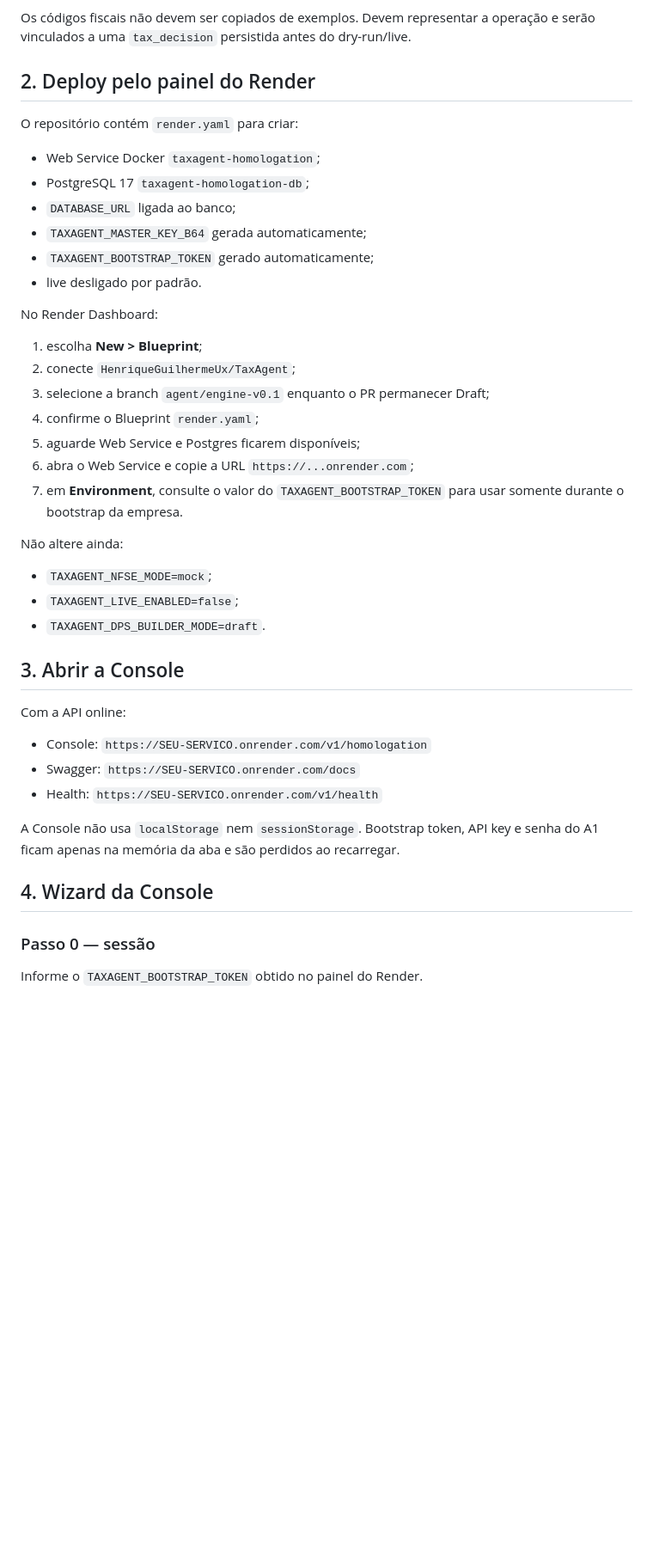
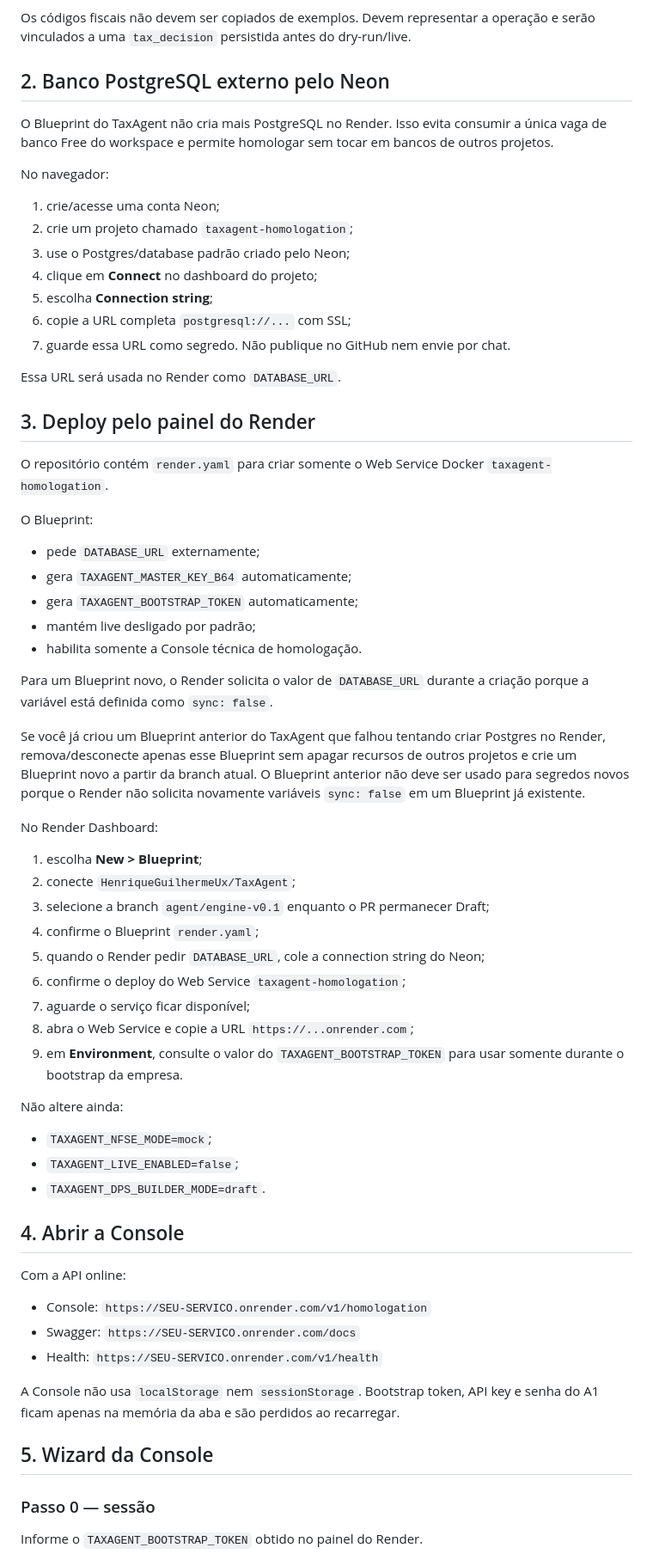
Before and after one commit to HenriqueGuilhermeUx/TaxAgent, a Markdown page: docs/BROWSER_HOMOLOGATION.md, the part around one of its changes. Shown at 86% size. Rendered like a GitHub page; blank space fills up the shorter version.

Commit message:
document Neon external Postgres browser flow

```diff
--- a/docs/BROWSER_HOMOLOGATION.md
+++ b/docs/BROWSER_HOMOLOGATION.md
@@ -45,16 +45,37 @@ Para a primeira NFS-e, tenha uma prestação de serviço real/representativa com
 
 Os códigos fiscais não devem ser copiados de exemplos. Devem representar a operação e serão vinculados a uma `tax_decision` persistida antes do dry-run/live.
 
-## 2. Deploy pelo painel do Render
+## 2. Banco PostgreSQL externo pelo Neon
 
-O repositório contém `render.yaml` para criar:
+O Blueprint do TaxAgent não cria mais PostgreSQL no Render. Isso evita consumir a única vaga de banco Free do workspace e permite homologar sem tocar em bancos de outros projetos.
 
-- Web Service Docker `taxagent-homologation`;
-- PostgreSQL 17 `taxagent-homologation-db`;
-- `DATABASE_URL` ligada ao banco;
-- `TAXAGENT_MASTER_KEY_B64` gerada automaticamente;
-- `TAXAGENT_BOOTSTRAP_TOKEN` gerado automaticamente;
-- live desligado por padrão.
+No navegador:
+
+1. crie/acesse uma conta Neon;
+2. crie um projeto chamado `taxagent-homologation`;
+3. use o Postgres/database padrão criado pelo Neon;
+4. clique em **Connect** no dashboard do projeto;
+5. escolha **Connection string**;
+6. copie a URL completa `postgresql://...` com SSL;
+7. guarde essa URL como segredo. Não publique no GitHub nem envie por chat.
+
+Essa URL será usada no Render como `DATABASE_URL`.
+
+## 3. Deploy pelo painel do Render
+
+O repositório contém `render.yaml` para criar somente o Web Service Docker `taxagent-homologation`.
+
+O Blueprint:
+
+- pede `DATABASE_URL` externamente;
+- gera `TAXAGENT_MASTER_KEY_B64` automaticamente;
+- gera `TAXAGENT_BOOTSTRAP_TOKEN` automaticamente;
+- mantém live desligado por padrão;
+- habilita somente a Console técnica de homologação.
+
+Para um Blueprint novo, o Render solicita o valor de `DATABASE_URL` durante a criação porque a variável está definida como `sync: false`.
+
+Se você já criou um Blueprint anterior do TaxAgent que falhou tentando criar Postgres no Render, remova/desconecte apenas esse Blueprint sem apagar recursos de outros projetos e crie um Blueprint novo a partir da branch atual. O Blueprint anterior não deve ser usado para segredos novos porque o Render não solicita novamente variáveis `sync: false` em um Blueprint já existente.
 
 No Render Dashboard:
 
@@ -62,9 +83,11 @@ No Render Dashboard:
 2. conecte `HenriqueGuilhermeUx/TaxAgent`;
 3. selecione a branch `agent/engine-v0.1` enquanto o PR permanecer Draft;
 4. confirme o Blueprint `render.yaml`;
-5. aguarde Web Service e Postgres ficarem disponíveis;
-6. abra o Web Service e copie a URL `https://...onrender.com`;
-7. em **Environment**, consulte o valor do `TAXAGENT_BOOTSTRAP_TOKEN` para usar somente durante o bootstrap da empresa.
+5. quando o Render pedir `DATABASE_URL`, cole a connection string do Neon;
+6. confirme o deploy do Web Service `taxagent-homologation`;
+7. aguarde o serviço ficar disponível;
+8. abra o Web Service e copie a URL `https://...onrender.com`;
+9. em **Environment**, consulte o valor do `TAXAGENT_BOOTSTRAP_TOKEN` para usar somente durante o bootstrap da empresa.
 
 Não altere ainda:
 
@@ -72,7 +95,7 @@ Não altere ainda:
 - `TAXAGENT_LIVE_ENABLED=false`;
 - `TAXAGENT_DPS_BUILDER_MODE=draft`.
 
-## 3. Abrir a Console
+## 4. Abrir a Console
 
 Com a API online:
 
@@ -82,7 +105,7 @@ Com a API online:
 
 A Console não usa `localStorage` nem `sessionStorage`. Bootstrap token, API key e senha do A1 ficam apenas na memória da aba e são perdidos ao recarregar.
 
-## 4. Wizard da Console
+## 5. Wizard da Console
 
 ### Passo 0 — sessão
 
```
Also changed, not shown: other parts of docs/BROWSER_HOMOLOGATION.md (+3 -3 lines).
